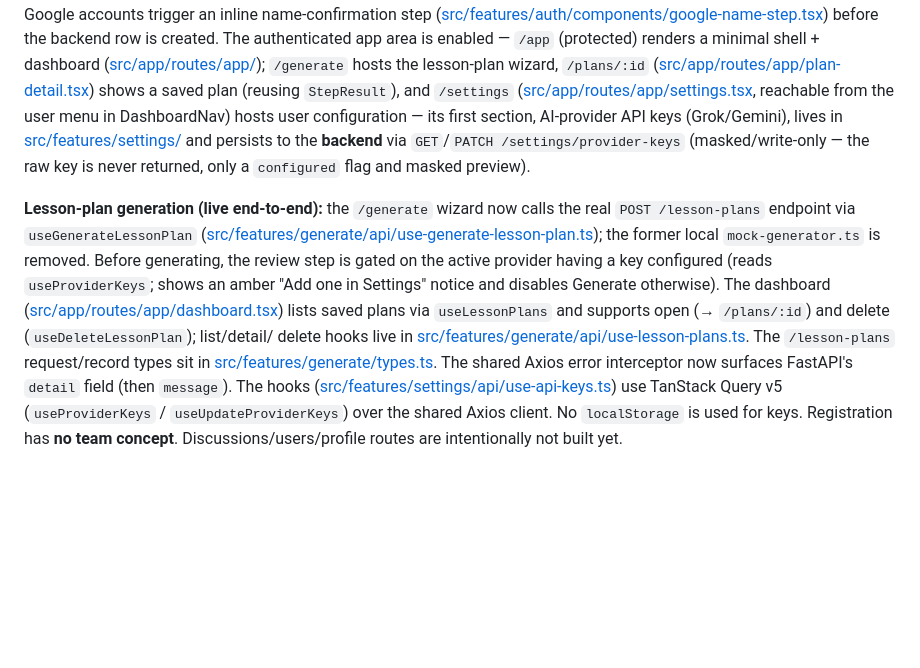
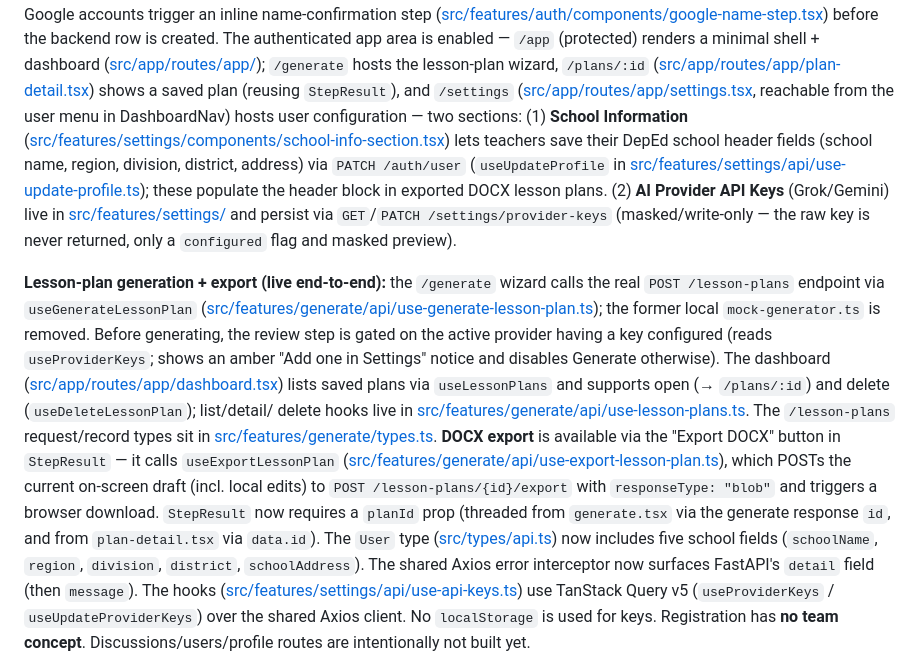
Before and after one commit to jrppena/teach-os-fe, a Markdown page: CLAUDE.md, the part around the change. GitHub-like rendering; blank space fills up the shorter version.

Commit message:
docs: update CLAUDE.md for DOCX export and school info settings

```diff
--- a/CLAUDE.md
+++ b/CLAUDE.md
@@ -19,13 +19,17 @@ before the backend row is created. The authenticated app area is enabled —
 wizard, `/plans/:id` ([src/app/routes/app/plan-detail.tsx](src/app/routes/app/plan-detail.tsx))
 shows a saved plan (reusing `StepResult`), and `/settings`
 ([src/app/routes/app/settings.tsx](src/app/routes/app/settings.tsx),
-reachable from the user menu in DashboardNav) hosts user configuration — its first
-section, AI-provider API keys (Grok/Gemini), lives in
-[src/features/settings/](src/features/settings/) and persists to the **backend** via
+reachable from the user menu in DashboardNav) hosts user configuration — two sections:
+(1) **School Information** ([src/features/settings/components/school-info-section.tsx](src/features/settings/components/school-info-section.tsx))
+lets teachers save their DepEd school header fields (school name, region, division, district,
+address) via `PATCH /auth/user` (`useUpdateProfile` in
+[src/features/settings/api/use-update-profile.ts](src/features/settings/api/use-update-profile.ts));
+these populate the header block in exported DOCX lesson plans. (2) **AI Provider API Keys** (Grok/Gemini)
+live in [src/features/settings/](src/features/settings/) and persist via
 `GET`/`PATCH /settings/provider-keys` (masked/write-only — the raw key is never returned,
 only a ``configured`` flag and masked preview).
 
-**Lesson-plan generation (live end-to-end):** the `/generate` wizard now calls the real
+**Lesson-plan generation + export (live end-to-end):** the `/generate` wizard calls the real
 `POST /lesson-plans` endpoint via `useGenerateLessonPlan`
 ([src/features/generate/api/use-generate-lesson-plan.ts](src/features/generate/api/use-generate-lesson-plan.ts));
 the former local `mock-generator.ts` is removed. Before generating, the review step is gated on
@@ -35,7 +39,14 @@ the active provider having a key configured (reads `useProviderKeys`; shows an a
 `useLessonPlans` and supports open (→ `/plans/:id`) and delete (`useDeleteLessonPlan`); list/detail/
 delete hooks live in [src/features/generate/api/use-lesson-plans.ts](src/features/generate/api/use-lesson-plans.ts).
 The `/lesson-plans` request/record types sit in
-[src/features/generate/types.ts](src/features/generate/types.ts). The shared Axios error
+[src/features/generate/types.ts](src/features/generate/types.ts). **DOCX export** is available via
+the "Export DOCX" button in `StepResult` — it calls `useExportLessonPlan`
+([src/features/generate/api/use-export-lesson-plan.ts](src/features/generate/api/use-export-lesson-plan.ts)),
+which POSTs the current on-screen draft (incl. local edits) to `POST /lesson-plans/{id}/export` with
+`responseType: "blob"` and triggers a browser download. `StepResult` now requires a `planId` prop
+(threaded from `generate.tsx` via the generate response `id`, and from `plan-detail.tsx` via `data.id`).
+The `User` type ([src/types/api.ts](src/types/api.ts)) now includes five school fields
+(`schoolName`, `region`, `division`, `district`, `schoolAddress`). The shared Axios error
 interceptor now surfaces FastAPI's `detail` field (then `message`). The hooks
 ([src/features/settings/api/use-api-keys.ts](src/features/settings/api/use-api-keys.ts))
 use TanStack Query v5 (`useProviderKeys` / `useUpdateProviderKeys`) over the shared Axios
```
